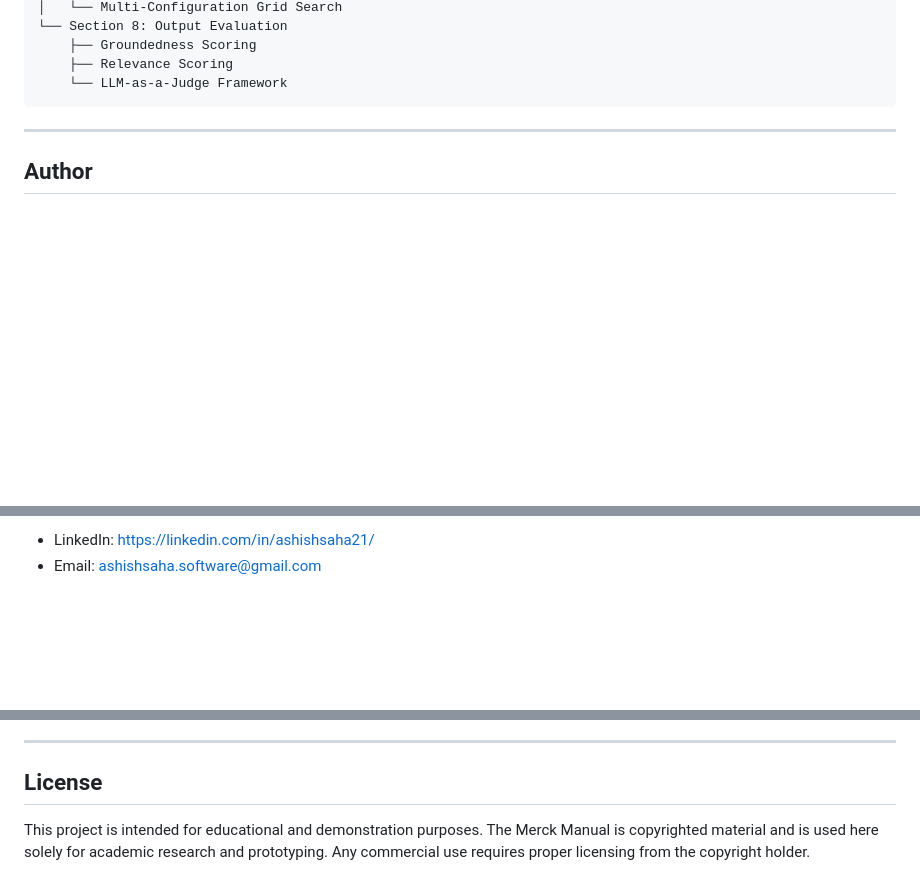
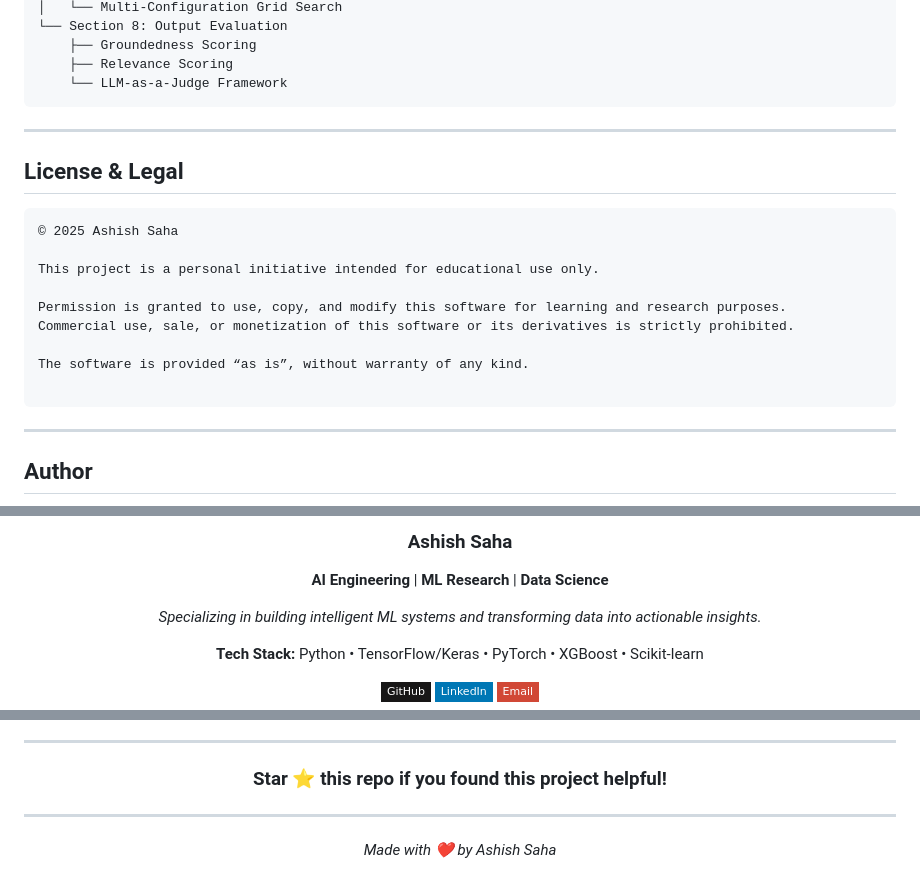
Before and after one commit to Ashish1100/Natural-Language-Processing-with-Generative-AI-Medical-Assistant, a Markdown page: README.md, 3 parts joined by grey strips. GitHub-like rendering; badges without logos; blank space fills up the shorter version.

````diff
--- a/README.md
+++ b/README.md
@@ -362,6 +380,21 @@ Project_Natural_Language_Processing_with_Generative_AI__Medical_Assistant_v2.ipy
     ├── Relevance Scoring
     └── LLM-as-a-Judge Framework
 ```
+---
+
+## **License & Legal**
+
+```
+© 2025 Ashish Saha
+
+This project is a personal initiative intended for educational use only.
+
+Permission is granted to use, copy, and modify this software for learning and research purposes.
+Commercial use, sale, or monetization of this software or its derivatives is strictly prohibited.
+
+The software is provided “as is”, without warranty of any kind.
+
+```
 
 ---
 
@@ -371,3 +404,18 @@ Project_Natural_Language_Processing_with_Generative_AI__Medical_Assistant_v2.ipy
 
-- LinkedIn: [https://linkedin.com/in/ashishsaha21/](https://linkedin.com/in/ashishsaha21/)
-- Email: ashishsaha.software@gmail.com
+### **Ashish Saha**
+**AI Engineering** | **ML Research** | **Data Science**
+
+*Specializing in building intelligent ML systems and transforming data into actionable insights.*
+
+**Tech Stack:** Python • TensorFlow/Keras • PyTorch • XGBoost • Scikit-learn
+
+<a href="https://github.com/Ashish1100" target="_blank">
+  <img src="https://img.shields.io/badge/GitHub-181717?style=flat-square&logo=github&logoColor=white" alt="GitHub">
+</a>
+<a href="https://www.linkedin.com/in/ashishsaha21/" target="_blank">
+  <img src="https://img.shields.io/badge/LinkedIn-0077B5?style=flat-square&logo=linkedin&logoColor=white" alt="LinkedIn">
+</a>
+<a href="mailto:ashishsaha.software@gmail.com">
+  <img src="https://img.shields.io/badge/Email-D14836?style=flat-square&logo=gmail&logoColor=white" alt="Email">
+</a>
+
@@ -374,6 +423,15 @@ Project_Natural_Language_Processing_with_Generative_AI__Medical_Assistant_v2.ipy
 
 ---
 
-## License
+</div>
 
-This project is intended for educational and demonstration purposes. The Merck Manual is copyrighted material and is used here solely for academic research and prototyping. Any commercial use requires proper licensing from the copyright holder.
+<div align="center">
+
+### **Star ⭐ this repo if you found this project helpful!**
+
+
+---
+
+*Made with ❤️ by Ashish Saha*
+
+</div>
````
Also changed, not shown: other parts of README.md (+25 -6 lines).
